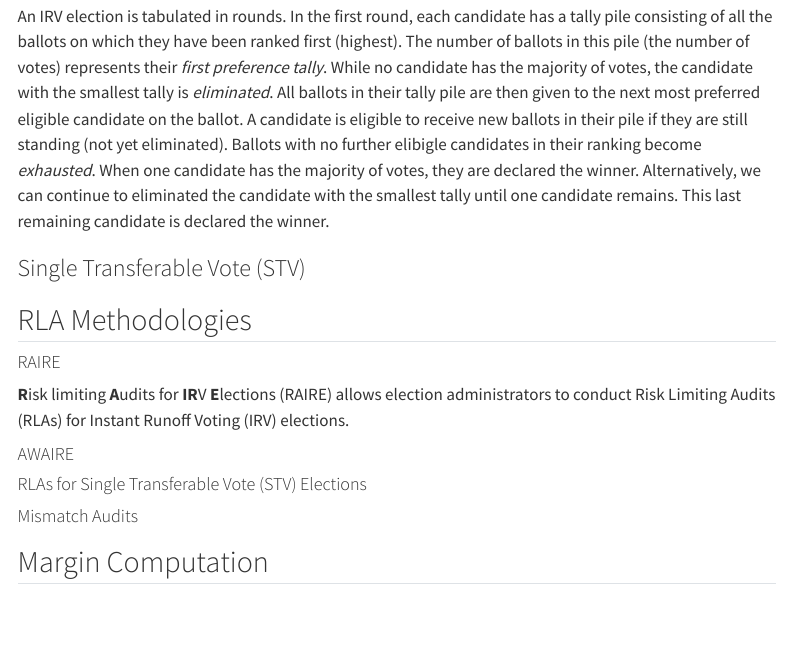
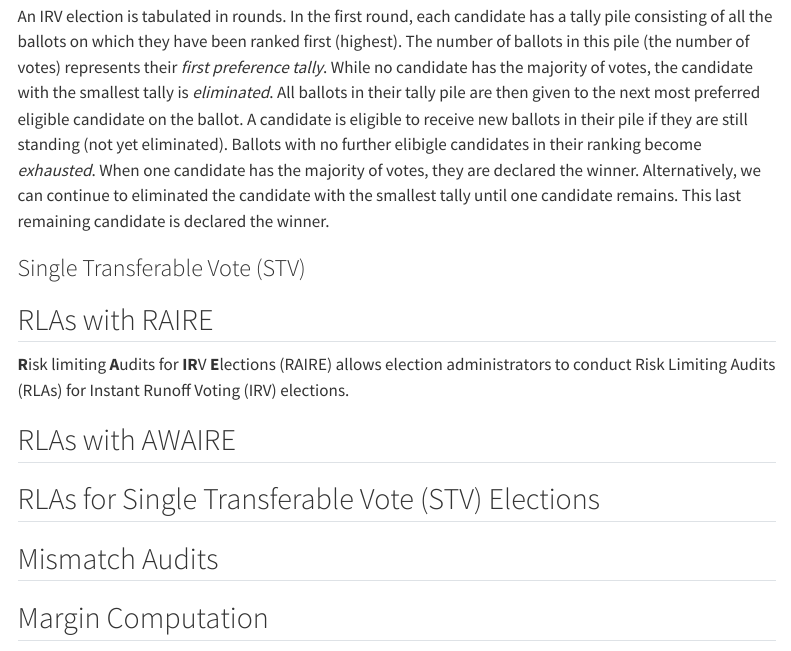
Before and after one commit to AuCREST/AuCREST.github.io, a Quarto document (research.qmd): the page in a window 1100 px wide, from 690 px down. Rendered offline with R 4.5, knitr and Pandoc in place of Quarto, with nearby package versions; menus at the side of the page are left out.

Commit message:
Changed heading levels

```diff
--- a/research.qmd
+++ b/research.qmd
@@ -52,19 +52,17 @@ winner.
 ### Single Transferable Vote (STV)
 
 
-## RLA Methodologies
-
-#### RAIRE
+## RLAs with RAIRE
 
 **R**isk limiting **A**udits for **IR**V **E**lections (RAIRE) allows election administrators to conduct Risk Limiting
 Audits (RLAs) for Instant Runoff Voting (IRV) elections.
 
 
-#### AWAIRE
+## RLAs with AWAIRE
 
-#### RLAs for Single Transferable Vote (STV) Elections
+## RLAs for Single Transferable Vote (STV) Elections
 
-#### Mismatch Audits
+## Mismatch Audits
 
 ## Margin Computation
 
```
